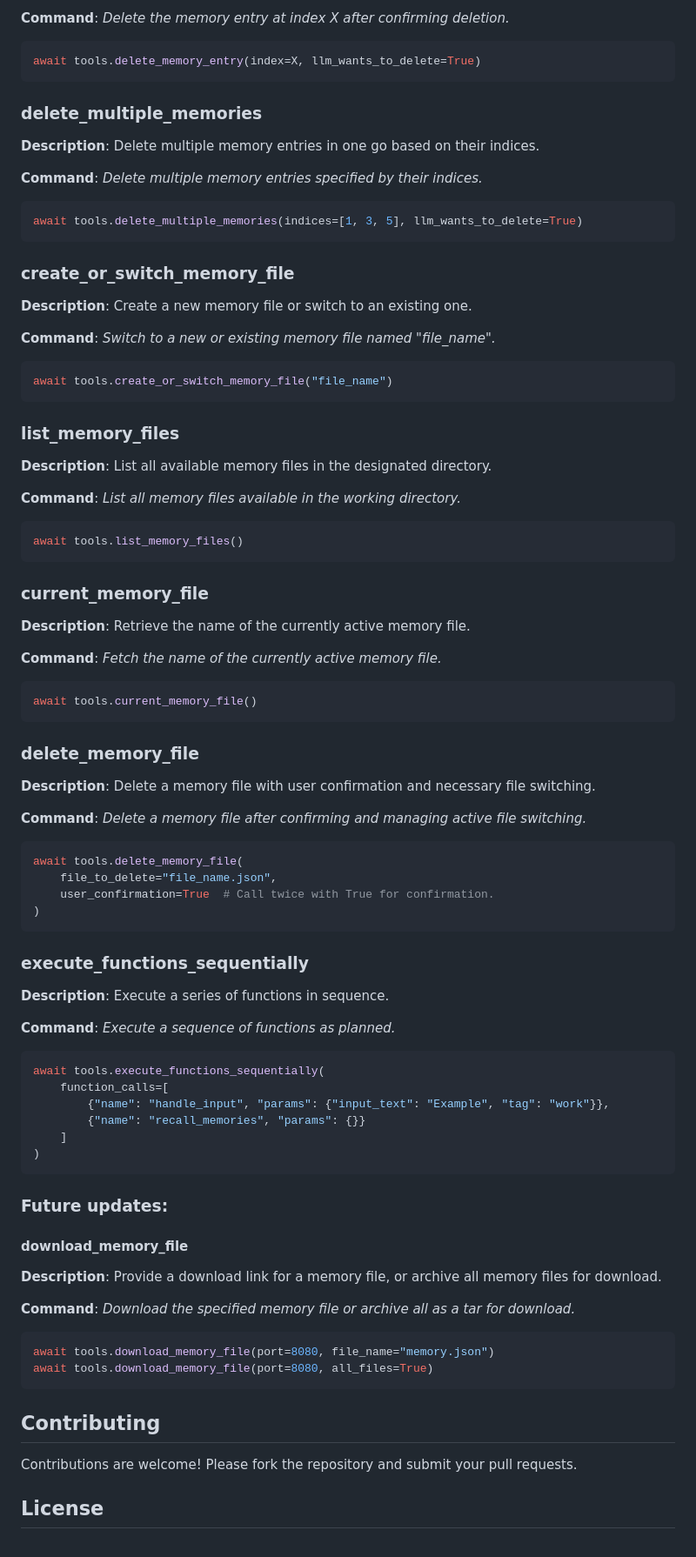
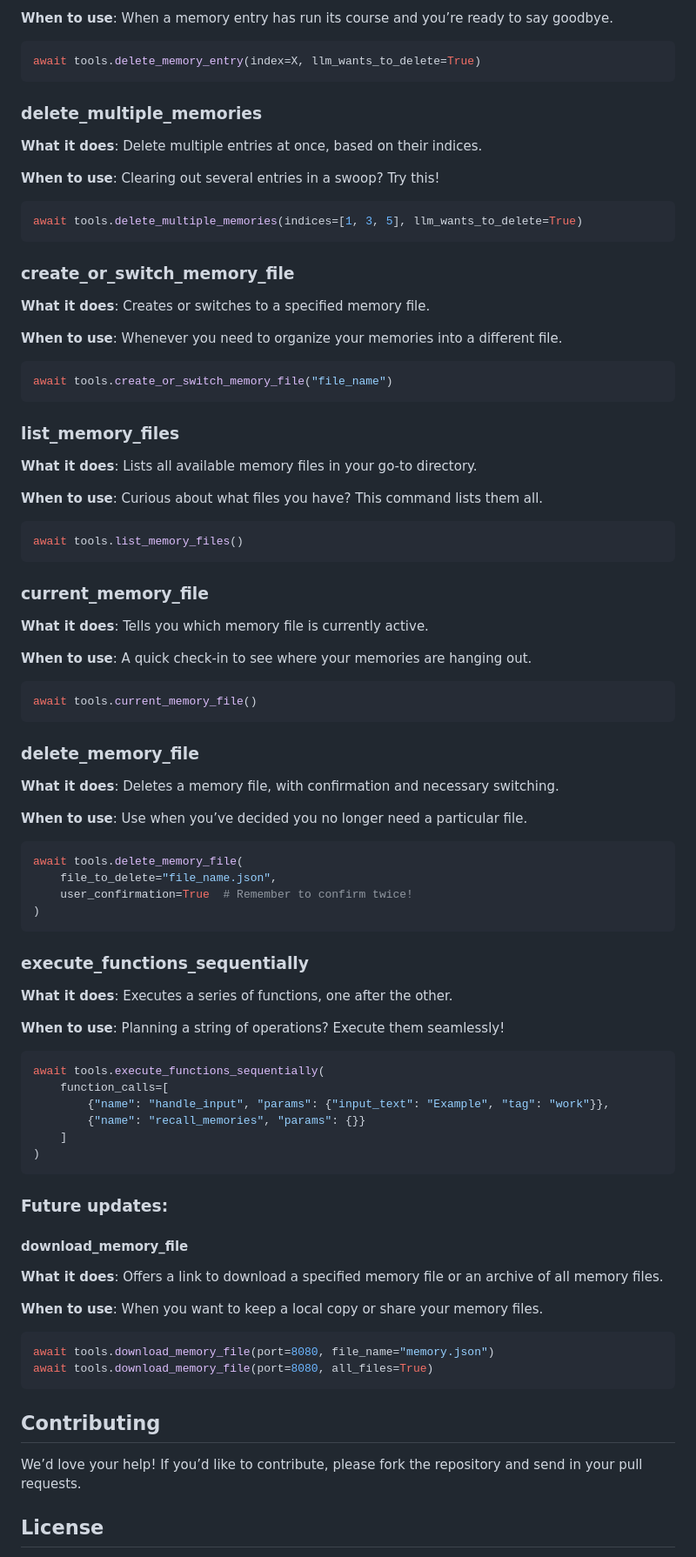
Before and after one commit to soymh/open-webui-stuff, a Markdown page: README.md, the part around one of its changes. Shown at 87% size. Drawn GitHub-style.

````diff
--- a/README.md
+++ b/README.md
@@ -92,5 +94,5 @@ await tools.add_multiple_memories(
 
-**Command**: *Delete the memory entry at index X after confirming deletion.*
+**When to use**: When a memory entry has run its course and you’re ready to say goodbye.
 
 ```python
 await tools.delete_memory_entry(index=X, llm_wants_to_delete=True)
@@ -98,9 +100,9 @@ await tools.delete_memory_entry(index=X, llm_wants_to_delete=True)
 
 ### delete_multiple_memories
 
-**Description**: Delete multiple memory entries in one go based on their indices.
+**What it does**: Delete multiple entries at once, based on their indices.
 
-**Command**: *Delete multiple memory entries specified by their indices.*
+**When to use**: Clearing out several entries in a swoop? Try this!
 
 ```python
 await tools.delete_multiple_memories(indices=[1, 3, 5], llm_wants_to_delete=True)
@@ -108,9 +110,9 @@ await tools.delete_multiple_memories(indices=[1, 3, 5], llm_wants_to_delete=True
 
 ### create_or_switch_memory_file
 
-**Description**: Create a new memory file or switch to an existing one.
+**What it does**: Creates or switches to a specified memory file.
 
-**Command**: *Switch to a new or existing memory file named "file_name".*
+**When to use**: Whenever you need to organize your memories into a different file.
 
 ```python
 await tools.create_or_switch_memory_file("file_name")
@@ -118,9 +120,9 @@ await tools.create_or_switch_memory_file("file_name")
 
 ### list_memory_files
 
-**Description**: List all available memory files in the designated directory.
+**What it does**: Lists all available memory files in your go-to directory.
 
-**Command**: *List all memory files available in the working directory.*
+**When to use**: Curious about what files you have? This command lists them all.
 
 ```python
 await tools.list_memory_files()
@@ -128,9 +130,9 @@ await tools.list_memory_files()
 
 ### current_memory_file
 
-**Description**: Retrieve the name of the currently active memory file.
+**What it does**: Tells you which memory file is currently active.
 
-**Command**: *Fetch the name of the currently active memory file.*
+**When to use**: A quick check-in to see where your memories are hanging out.
 
 ```python
 await tools.current_memory_file()
@@ -138,22 +140,22 @@ await tools.current_memory_file()
 
 ### delete_memory_file
 
-**Description**: Delete a memory file with user confirmation and necessary file switching.
+**What it does**: Deletes a memory file, with confirmation and necessary switching.
 
-**Command**: *Delete a memory file after confirming and managing active file switching.*
+**When to use**: Use when you’ve decided you no longer need a particular file.
 
 ```python
 await tools.delete_memory_file(
     file_to_delete="file_name.json",
-    user_confirmation=True  # Call twice with True for confirmation.
+    user_confirmation=True  # Remember to confirm twice!
 )
 ```
 
 ### execute_functions_sequentially
 
-**Description**: Execute a series of functions in sequence.
+**What it does**: Executes a series of functions, one after the other.
 
-**Command**: *Execute a sequence of functions as planned.*
+**When to use**: Planning a string of operations? Execute them seamlessly!
 
 ```python
 await tools.execute_functions_sequentially(
@@ -163,12 +165,13 @@ await tools.execute_functions_sequentially(
     ]
 )
 ```
+
 ### Future updates:
 #### download_memory_file
 
-**Description**: Provide a download link for a memory file, or archive all memory files for download.
+**What it does**: Offers a link to download a specified memory file or an archive of all memory files.
 
-**Command**: *Download the specified memory file or archive all as a tar for download.*
+**When to use**: When you want to keep a local copy or share your memory files.
 
 ```python
 await tools.download_memory_file(port=8080, file_name="memory.json")
@@ -177,7 +180,7 @@ await tools.download_memory_file(port=8080, all_files=True)
 
 ## Contributing
 
-Contributions are welcome! Please fork the repository and submit your pull requests.
+We’d love your help! If you’d like to contribute, please fork the repository and send in your pull requests.
 
 ## License
 
````
Also changed, not shown: other parts of README.md (+35 -20 lines).
